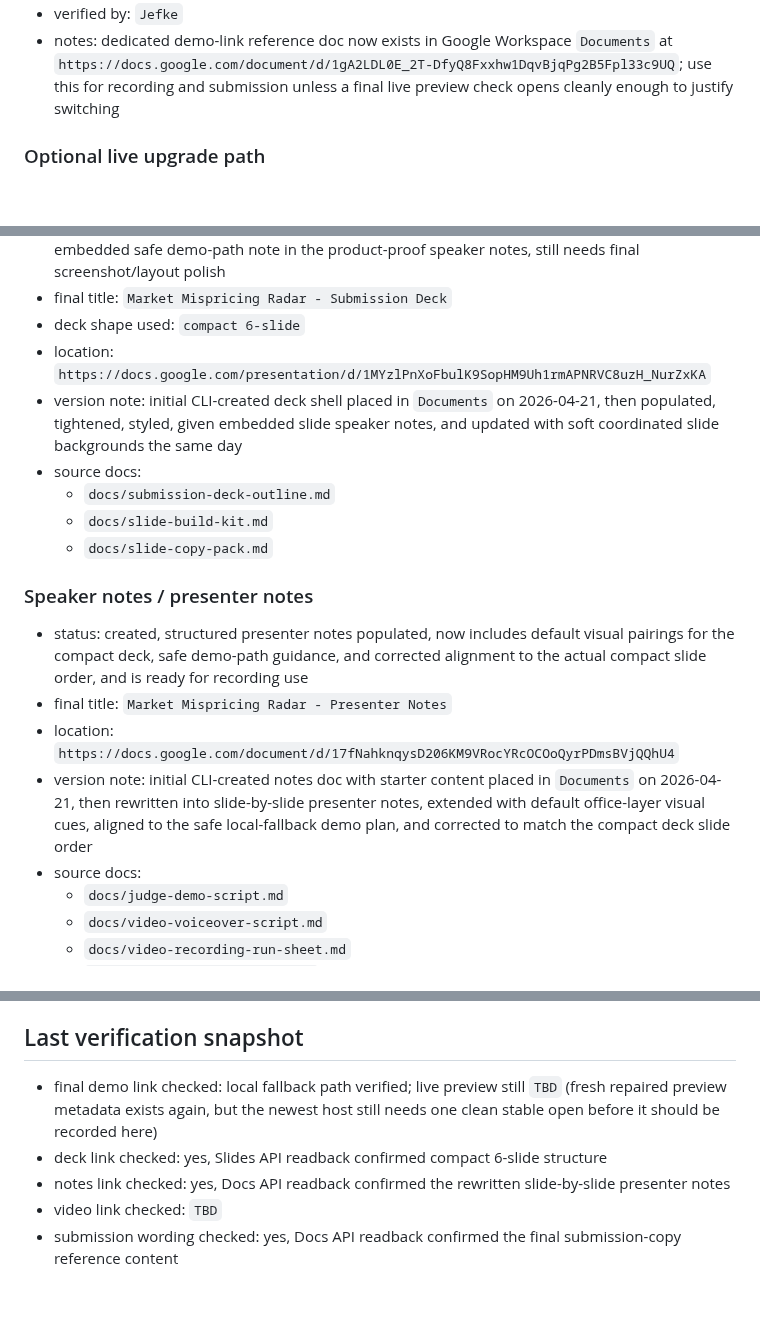
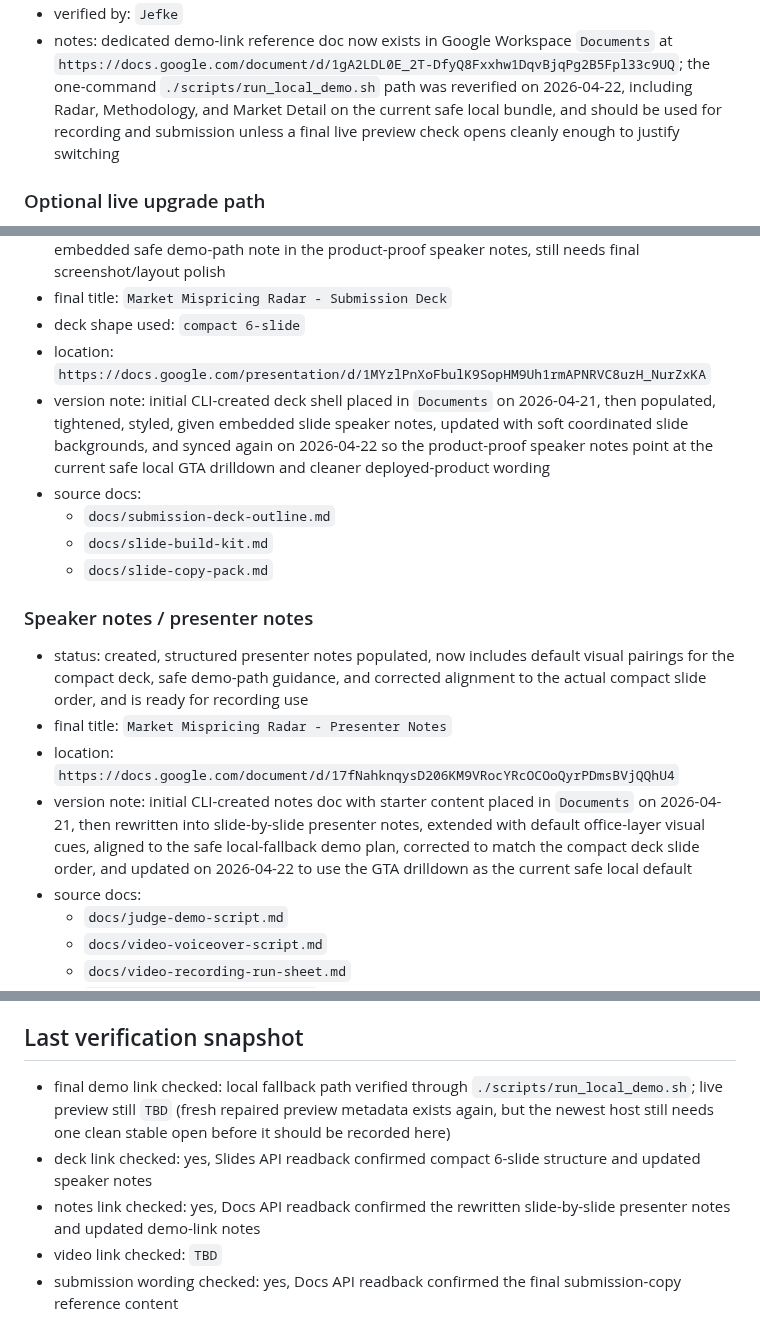
Before and after one commit to niekcandaele/Market-mispricing-radar, a Markdown page: docs/final-asset-register.md, 3 parts joined by grey strips. Rendered like a GitHub page; blank space fills up the shorter version.

Commit message:
Refresh asset register with latest verification

```diff
--- a/docs/final-asset-register.md
+++ b/docs/final-asset-register.md
@@ -27,5 +27,5 @@ The repo-side source material is strong, the Google Workspace office artifacts a
 - verified by: `Jefke`
-- notes: dedicated demo-link reference doc now exists in Google Workspace `Documents` at `https://docs.google.com/document/d/1gA2LDL0E_2T-DfyQ8Fxxhw1DqvBjqPg2B5Fpl33c9UQ`; use this for recording and submission unless a final live preview check opens cleanly enough to justify switching
+- notes: dedicated demo-link reference doc now exists in Google Workspace `Documents` at `https://docs.google.com/document/d/1gA2LDL0E_2T-DfyQ8Fxxhw1DqvBjqPg2B5Fpl33c9UQ`; the one-command `./scripts/run_local_demo.sh` path was reverified on 2026-04-22, including Radar, Methodology, and Market Detail on the current safe local bundle, and should be used for recording and submission unless a final live preview check opens cleanly enough to justify switching
 
 ### Optional live upgrade path
 - status: pending final check
@@ -49,7 +49,7 @@ The repo-side source material is strong, the Google Workspace office artifacts a
 - final title: `Market Mispricing Radar - Submission Deck`
 - deck shape used: `compact 6-slide`
 - location: `https://docs.google.com/presentation/d/1MYzlPnXoFbulK9SopHM9Uh1rmAPNRVC8uzH_NurZxKA`
-- version note: initial CLI-created deck shell placed in `Documents` on 2026-04-21, then populated, tightened, styled, given embedded slide speaker notes, and updated with soft coordinated slide backgrounds the same day
+- version note: initial CLI-created deck shell placed in `Documents` on 2026-04-21, then populated, tightened, styled, given embedded slide speaker notes, updated with soft coordinated slide backgrounds, and synced again on 2026-04-22 so the product-proof speaker notes point at the current safe local GTA drilldown and cleaner deployed-product wording
 - source docs:
   - `docs/submission-deck-outline.md`
   - `docs/slide-build-kit.md`
@@ -59,7 +59,7 @@ The repo-side source material is strong, the Google Workspace office artifacts a
 - status: created, structured presenter notes populated, now includes default visual pairings for the compact deck, safe demo-path guidance, and corrected alignment to the actual compact slide order, and is ready for recording use
 - final title: `Market Mispricing Radar - Presenter Notes`
 - location: `https://docs.google.com/document/d/17fNahknqysD206KM9VRocYRcOCOoQyrPDmsBVjQQhU4`
-- version note: initial CLI-created notes doc with starter content placed in `Documents` on 2026-04-21, then rewritten into slide-by-slide presenter notes, extended with default office-layer visual cues, aligned to the safe local-fallback demo plan, and corrected to match the compact deck slide order
+- version note: initial CLI-created notes doc with starter content placed in `Documents` on 2026-04-21, then rewritten into slide-by-slide presenter notes, extended with default office-layer visual cues, aligned to the safe local-fallback demo plan, corrected to match the compact deck slide order, and updated on 2026-04-22 to use the GTA drilldown as the current safe local default
 - source docs:
   - `docs/judge-demo-script.md`
   - `docs/video-voiceover-script.md`
@@ -116,8 +116,8 @@ The repo-side source material is strong, the Google Workspace office artifacts a
 
 ## Last verification snapshot
 
-- final demo link checked: local fallback path verified; live preview still `TBD` (fresh repaired preview metadata exists again, but the newest host still needs one clean stable open before it should be recorded here)
-- deck link checked: yes, Slides API readback confirmed compact 6-slide structure
-- notes link checked: yes, Docs API readback confirmed the rewritten slide-by-slide presenter notes
+- final demo link checked: local fallback path verified through `./scripts/run_local_demo.sh`; live preview still `TBD` (fresh repaired preview metadata exists again, but the newest host still needs one clean stable open before it should be recorded here)
+- deck link checked: yes, Slides API readback confirmed compact 6-slide structure and updated speaker notes
+- notes link checked: yes, Docs API readback confirmed the rewritten slide-by-slide presenter notes and updated demo-link notes
 - video link checked: `TBD`
 - submission wording checked: yes, Docs API readback confirmed the final submission-copy reference content
```
Also changed, not shown: other parts of docs/final-asset-register.md (+3 -3 lines).
